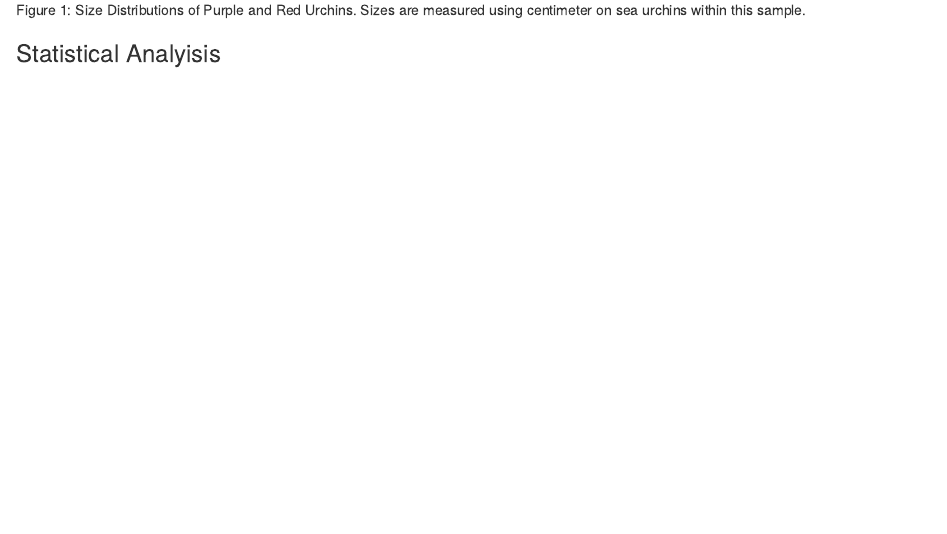
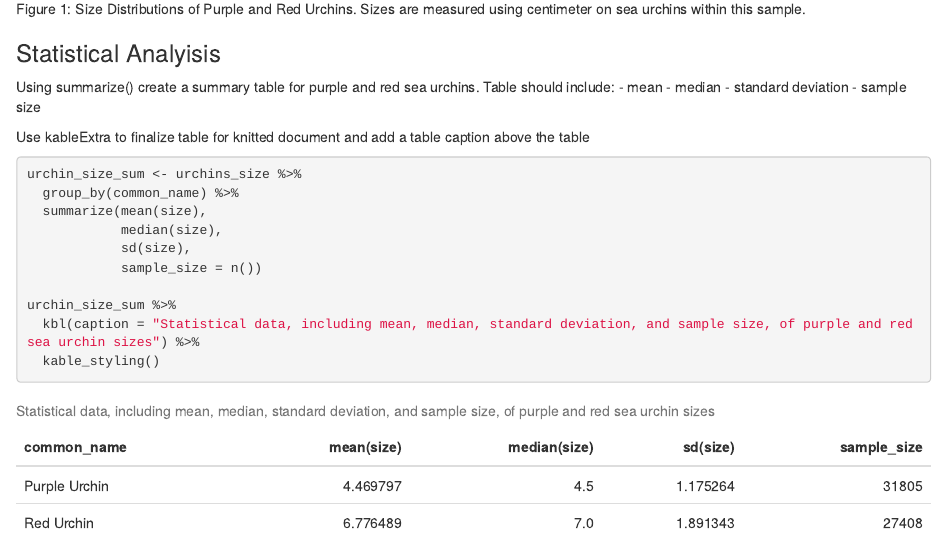
Before and after one commit to kieramatiska/a3-task3-task4-km, an R Markdown document (code/a3_task3_kiera_matiska.Rmd): the page in a window 1100 px wide, from 1310 px down before the commit and from 1940 px down after it, so that both start at the same text. Rendered offline with R 4.5, knitr and Pandoc, with nearby package versions; column names are cleaned by a stand-in for the janitor package.

Commit message:
Added a .html file, added a statistics summary table and urchin size

````diff
--- a/code/a3_task3_kiera_matiska.Rmd
+++ b/code/a3_task3_kiera_matiska.Rmd
@@ -58,3 +59,24 @@ ggplot(data = urchins_size,
 Figure 1: Size Distributions of Purple and Red Urchins. Sizes are measured using centimeter on sea urchins within this sample.
 
 ### Statistical Analyisis
+
+Using summarize() create a summary table for purple and red sea urchins. Table should include:
+- mean
+- median
+- standard deviation
+- sample size
+
+Use kableExtra to finalize table for knitted document and add a table caption above the table
+
+```{r}
+urchin_size_sum <- urchins_size %>%
+  group_by(common_name) %>%
+  summarize(mean(size),
+            median(size),
+            sd(size),
+            sample_size = n())
+
+urchin_size_sum %>%
+  kbl(caption = "Statistical data, including mean, median, standard deviation, and sample size, of purple and red sea urchin sizes") %>%
+  kable_styling()
+```
````
Also changed, not shown: code/a3_task3_kiera_matiska.html (added), code/a3_task3_kiera_matiska.Rmd (5 more changed lines).
